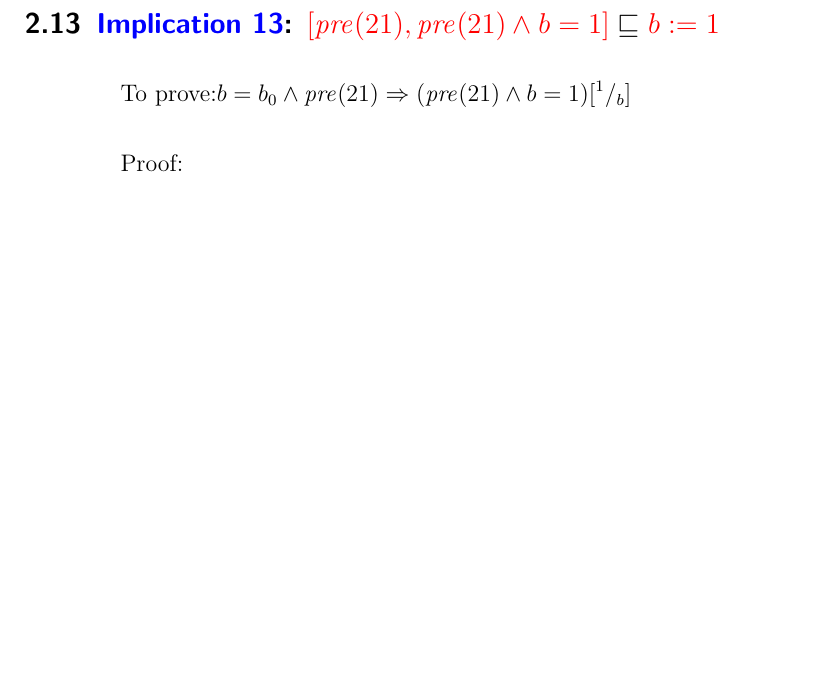
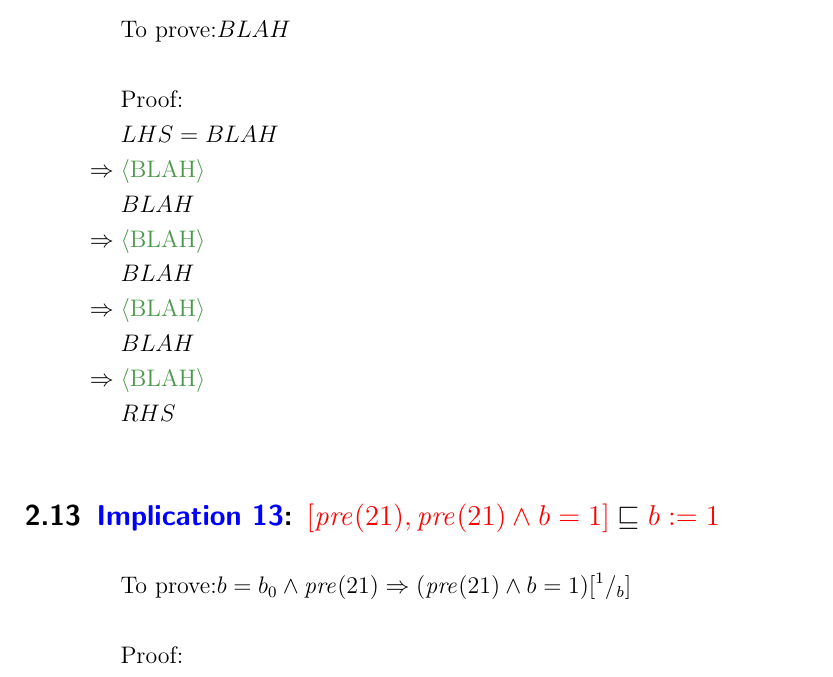
Before and after one commit to rahilagrawal-university-assignments/code_derivation, a LaTeX document (ass2_files/emirp.tex): part of page 13 of 20, cut at the place of the change, the shorter picture padded with empty space. Compiled offline with pdfLaTeX.

Commit message:
tex fixed

```diff
--- a/ass2_files/emirp.tex
+++ b/ass2_files/emirp.tex
@@ -776,6 +776,25 @@ To prove skip, we need to prove $pre\Implies post\subst{r_{0}}{r}$
 
 \subsection{\color{blue}Implication 12\color{black}: $\myRefines{[\pre(19), s = \sum\limits_{i=0}^{c(n)}(S_i10^{i})]}{[x = \sum\limits_{i=0}^{c(n)}(S_i10^{(c(n)-1)}) \And n>0, s = \sum\limits_{i=0}^{c(n)}(S_i10^{i})]}$}
 \begin{align*}
+&\text{To prove:} BLAH \\\\
+%
+&\text{Proof:}\\
+%
+&LHS = BLAH\\
+%
+\myjustification[\Implies]{BLAH}
+&BLAH\\
+%
+%
+\myjustification[\Implies]{BLAH}
+&BLAH\\
+%
+%
+\myjustification[\Implies]{BLAH}
+&BLAH\\
+%
+\myjustification[\Implies]{BLAH}
+&RHS\\
 \end{align*}
 
 \subsection{\color{blue}Implication 13\color{black}: $\myRefines{[\pre(21), \pre(21)\And b=1]}{b\Ass1}$}
```
